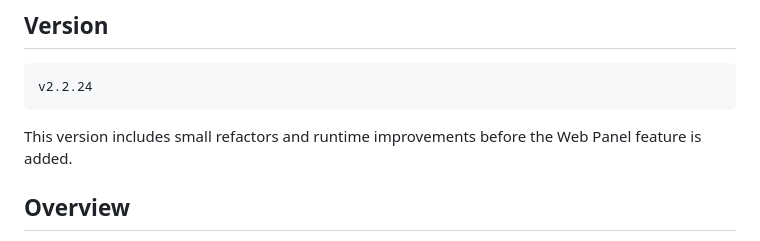
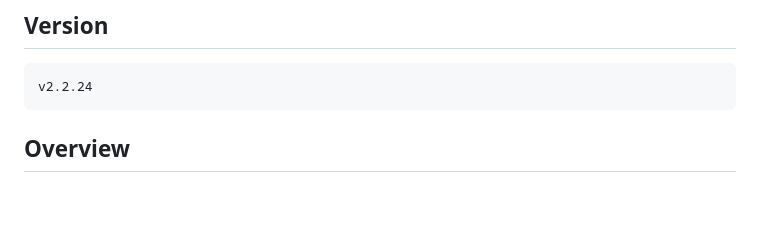
Before and after one commit to mjt-project/Mini-Java-Terminal, a Markdown page: README.md, the part around the change. Rendered like a GitHub page; blank space fills up the shorter version.

````diff
--- a/README.md
+++ b/README.md
@@ -7,8 +7,6 @@
 ```text
 v2.2.24
 ```
-
-This version includes small refactors and runtime improvements before the Web Panel feature is added.
 
 ## Overview
 
````
